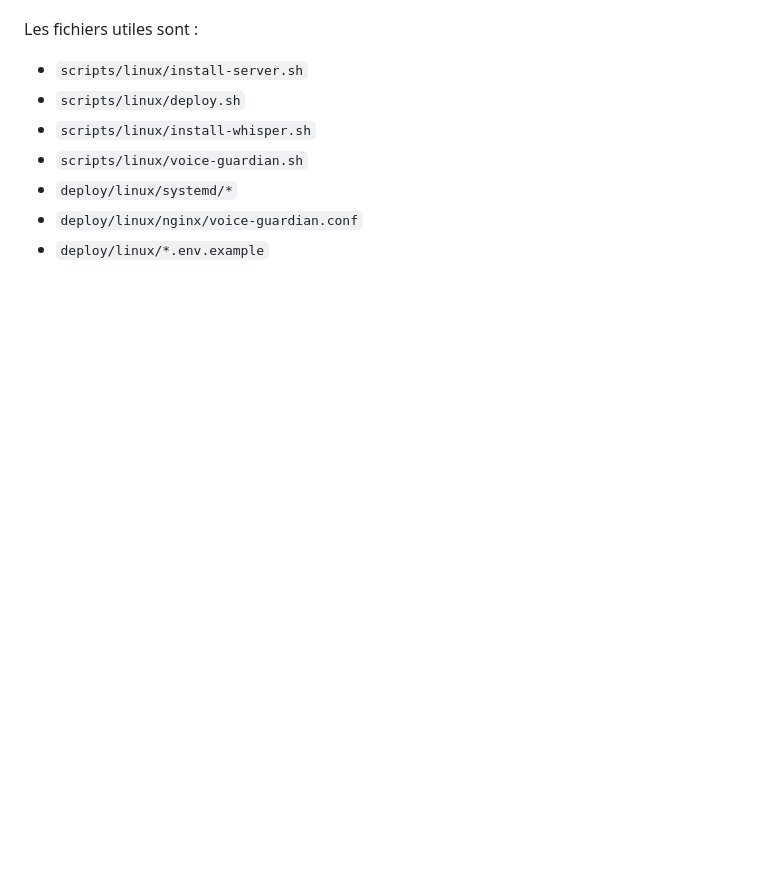
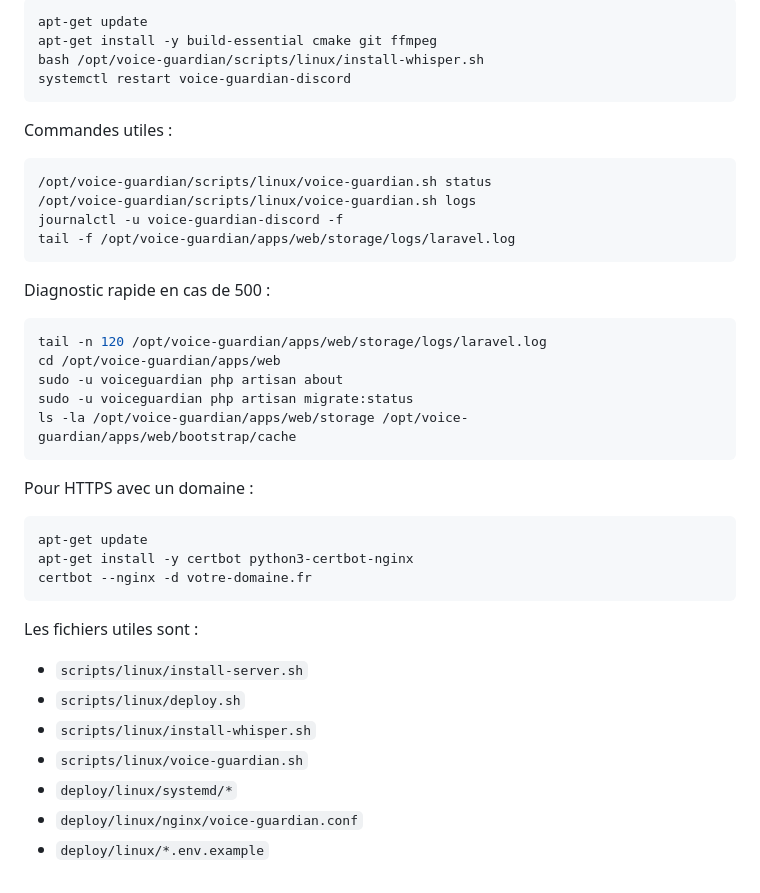
Before and after one commit to ecreation48/ecreation48.github.io, a Markdown page: README.md, the part around one of its changes. GitHub-like rendering; blank space fills up the shorter version.

Commit message:
docs: add full linux install guide

````diff
--- a/README.md
+++ b/README.md
@@ -86,3 +169,37 @@ Une version prête pour VPS Linux est disponible dans [docs/deployment-linux.md]
+```bash
+apt-get update
+apt-get install -y build-essential cmake git ffmpeg
+bash /opt/voice-guardian/scripts/linux/install-whisper.sh
+systemctl restart voice-guardian-discord
+```
+
+Commandes utiles :
+
+```bash
+/opt/voice-guardian/scripts/linux/voice-guardian.sh status
+/opt/voice-guardian/scripts/linux/voice-guardian.sh logs
+journalctl -u voice-guardian-discord -f
+tail -f /opt/voice-guardian/apps/web/storage/logs/laravel.log
+```
+
+Diagnostic rapide en cas de 500 :
+
+```bash
+tail -n 120 /opt/voice-guardian/apps/web/storage/logs/laravel.log
+cd /opt/voice-guardian/apps/web
+sudo -u voiceguardian php artisan about
+sudo -u voiceguardian php artisan migrate:status
+ls -la /opt/voice-guardian/apps/web/storage /opt/voice-guardian/apps/web/bootstrap/cache
+```
+
+Pour HTTPS avec un domaine :
+
+```bash
+apt-get update
+apt-get install -y certbot python3-certbot-nginx
+certbot --nginx -d votre-domaine.fr
+```
+
 Les fichiers utiles sont :
 
 - `scripts/linux/install-server.sh`
````
Also changed, not shown: other parts of README.md (+83 -0 lines).
